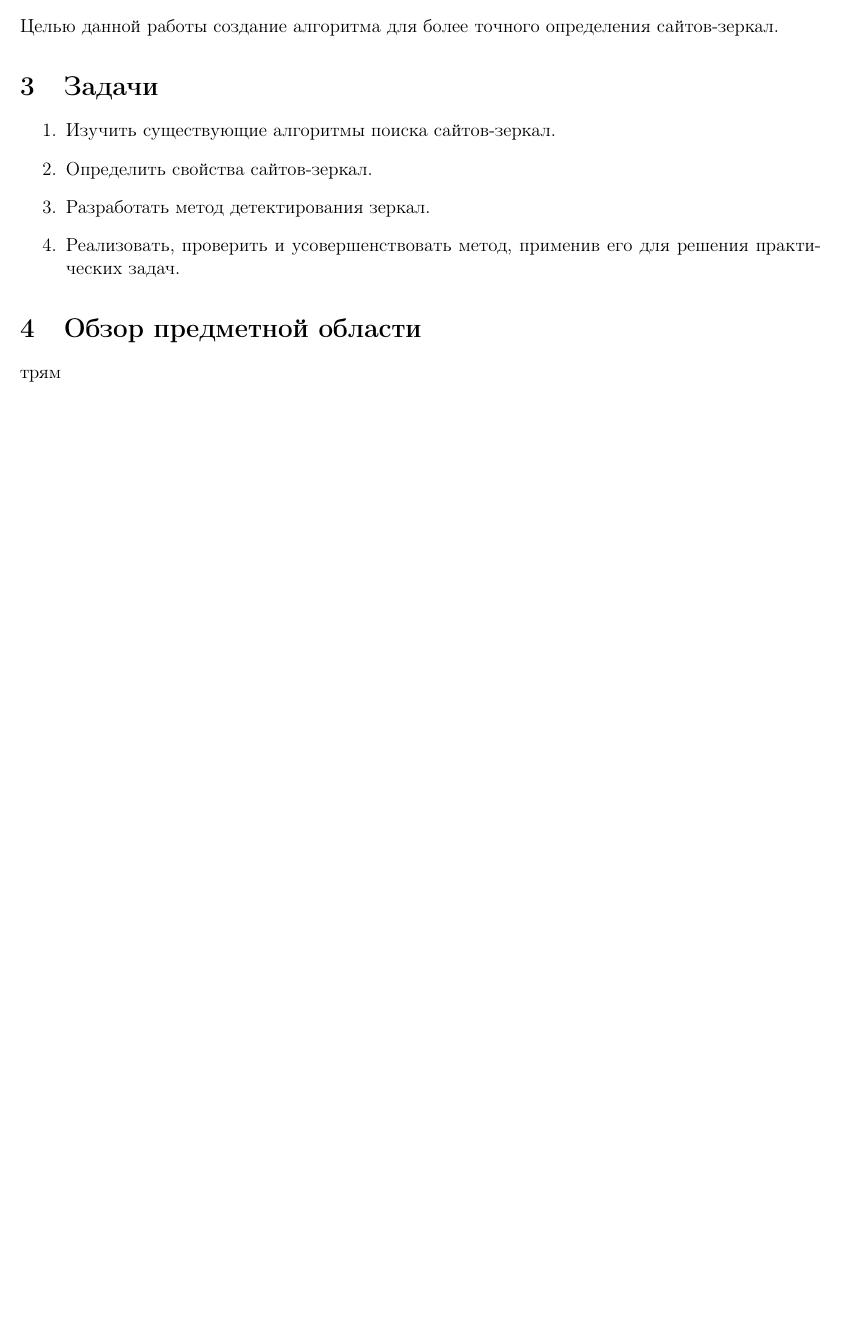
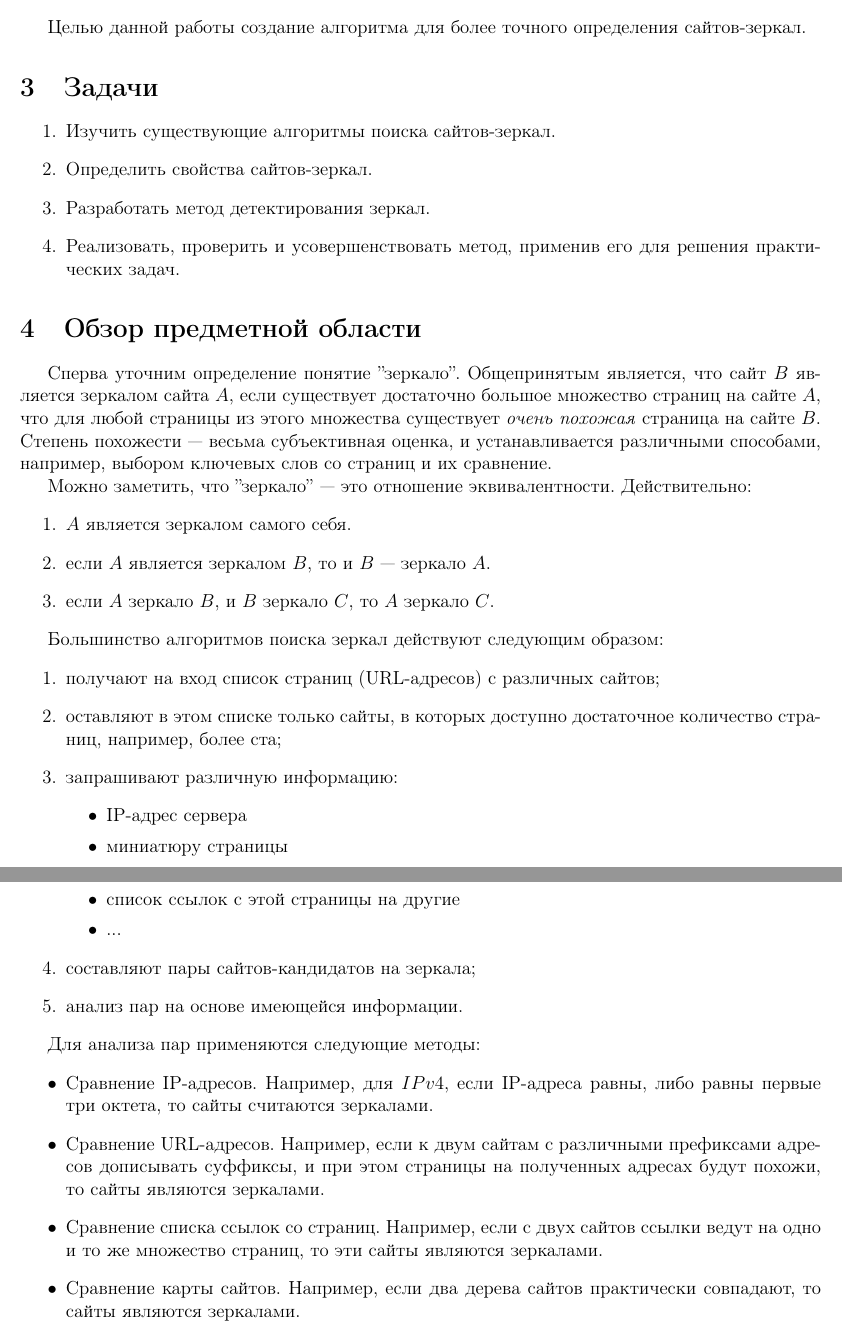
Before and after one commit to Blooof/bach, a LaTeX document (tex/main.tex, which reads tex/part4.tex): part of page 2 of 2 before the commit and two parts of pages 2 and 3 of 3 after it, the two joined at a grey line, cut so that both start at the same text, the shorter picture padded with empty space. Compiled offline with pdfLaTeX.

Commit message:
частично обзор области

```diff
--- a/tex/main.tex
+++ b/tex/main.tex
@@ -2,6 +2,7 @@
 \usepackage[utf8]{inputenc}
 \usepackage[T2A]{fontenc}
 \usepackage[english,russian]{babel}
+\usepackage{indentfirst}
 \usepackage[left=2cm,right=1cm,
     top=1cm,bottom=2cm,bindingoffset=0cm]{geometry}
 \usepackage{titling}
--- a/tex/part4.tex
+++ b/tex/part4.tex
@@ -1,2 +1,32 @@
 \section{Обзор предметной области}
-трям
+Сперва уточним определение понятие ''зеркало''. Общепринятым является, что сайт $B$ является зеркалом сайта $A$, если существует достаточно большое множество страниц на сайте $A$, что для любой страницы из этого множества существует \textit{очень похожая} страница на сайте $B$. Степень похожести — весьма субъективная оценка, и устанавливается различными способами, например, выбором ключевых слов со страниц и их сравнение.
+
+Можно заметить, что ''зеркало'' — это отношение эквивалентности. Действительно:
+\begin{enumerate}
+\item $A$ является зеркалом самого себя.
+\item если $A$ является зеркалом $B$, то и $B$ — зеркало $A$.
+\item если $A$ зеркало $B$, и $B$ зеркало $C$, то $A$ зеркало $C$.
+\end{enumerate}
+
+Большинство алгоритмов поиска зеркал действуют следующим образом:
+\begin{enumerate}
+\item получают на вход список страниц (URL-адресов) с различных сайтов;
+\item оставляют в этом списке только сайты, в которых доступно достаточное количество страниц, например, более ста;
+\item запрашивают различную информацию:
+\begin{itemize}
+\item IP-адрес сервера
+\item миниатюру страницы
+\item список ссылок с этой страницы на другие
+\item ...
+\end{itemize}
+\item составляют пары сайтов-кандидатов на зеркала;
+\item анализ пар на основе имеющейся информации.
+\end{enumerate}
+
+Для анализа пар применяются следующие методы:
+\begin{itemize}
+\item Сравнение IP-адресов. Например, для $IPv4$, если IP-адреса равны, либо равны первые три октета, то сайты считаются зеркалами.
+\item Сравнение URL-адресов. Например, если к двум сайтам с различными префиксами адресов дописывать суффиксы, и при этом страницы на полученных адресах будут похожи, то сайты являются зеркалами.
+\item Сравнение списка ссылок со страниц. Например, если с двух сайтов ссылки ведут на одно и то же множество страниц, то эти сайты являются зеркалами.
+\item Сравнение карты сайтов. Например, если два дерева сайтов практически совпадают, то сайты являются зеркалами.
+\end{itemize}
```
Also changed, not shown: tex/part1.tex (+1 -1 lines).
